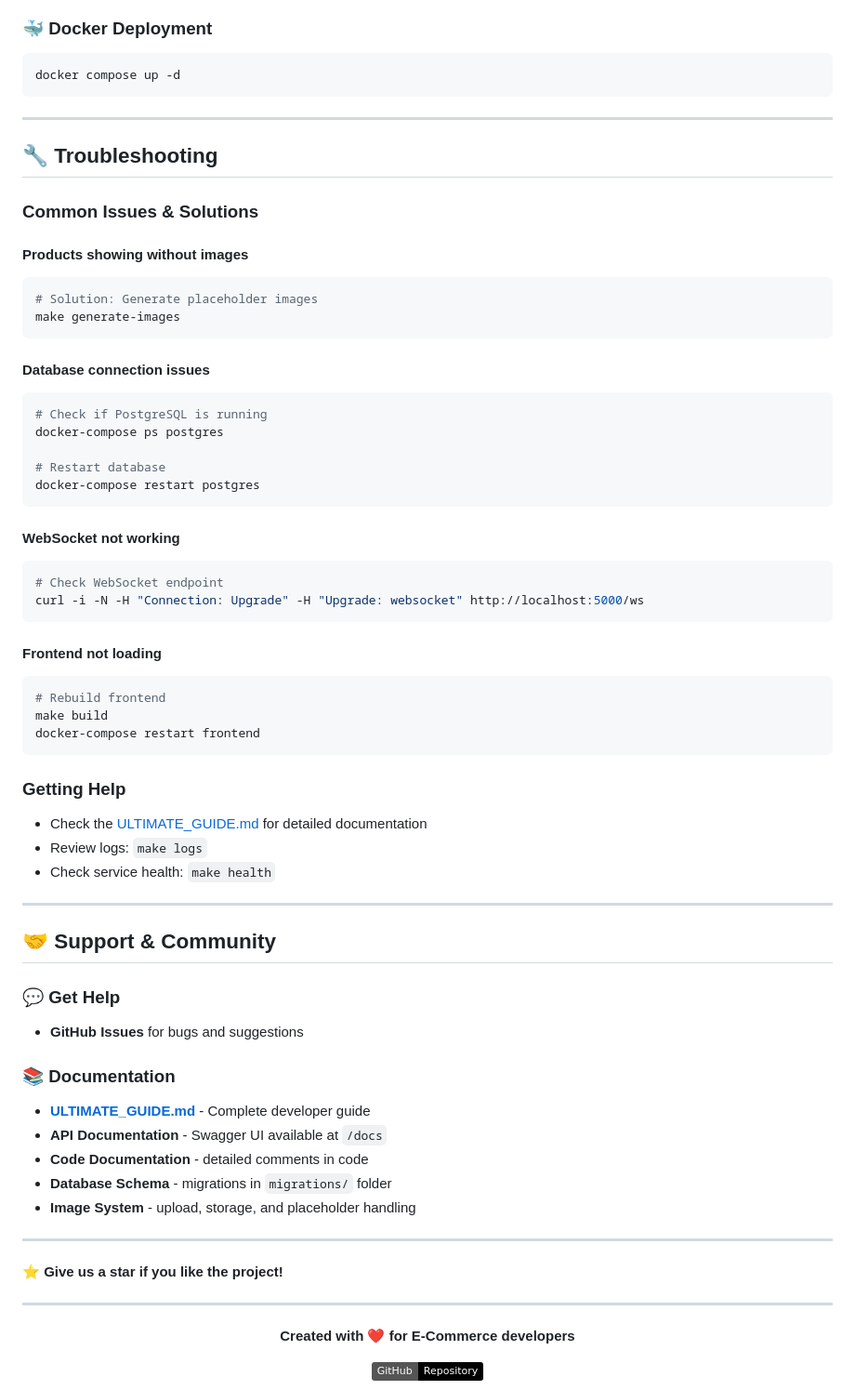
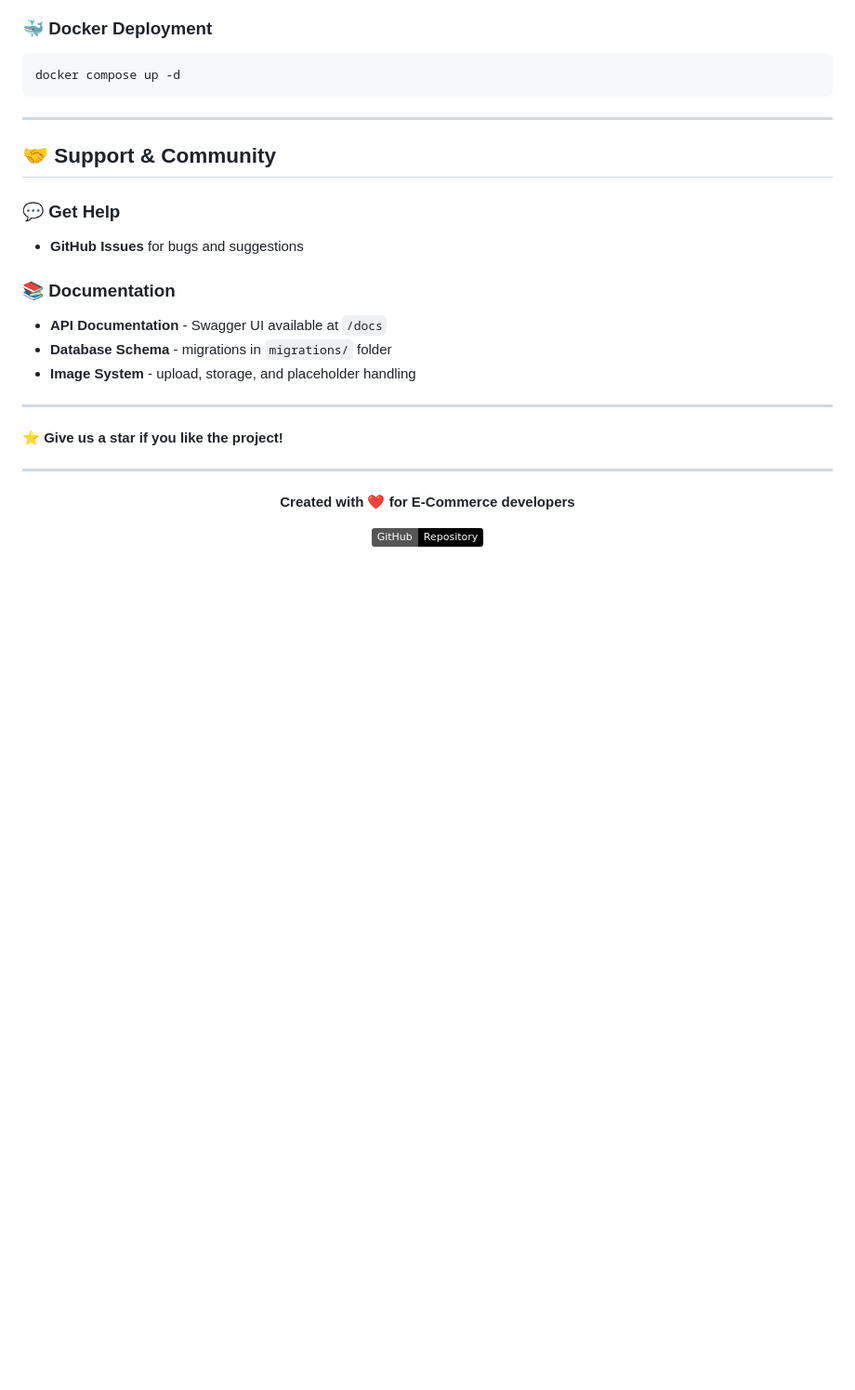
Before and after one commit to JIIL07/E-Commerce, a Markdown page: README.md, the part around the change. Shown: that part at 93% size. Rendered like a GitHub page; badges without logos; blank space fills up the shorter version.

````diff
--- a/README.md
+++ b/README.md
@@ -261,46 +261,6 @@ make generate-images
 ```bash
 docker compose up -d
 ```
-
----
-
-## 🔧 Troubleshooting
-
-### **Common Issues & Solutions**
-
-#### **Products showing without images**
-```bash
-# Solution: Generate placeholder images
-make generate-images
-```
-
-#### **Database connection issues**
-```bash
-# Check if PostgreSQL is running
-docker-compose ps postgres
-
-# Restart database
-docker-compose restart postgres
-```
-
-#### **WebSocket not working**
-```bash
-# Check WebSocket endpoint
-curl -i -N -H "Connection: Upgrade" -H "Upgrade: websocket" http://localhost:5000/ws
-```
-
-#### **Frontend not loading**
-```bash
-# Rebuild frontend
-make build
-docker-compose restart frontend
-```
-
-### **Getting Help**
-- Check the [ULTIMATE_GUIDE.md](ULTIMATE_GUIDE.md) for detailed documentation
-- Review logs: `make logs`
-- Check service health: `make health`
-
 ---
 
 ## 🤝 Support & Community
@@ -309,12 +269,9 @@ docker-compose restart frontend
 - **GitHub Issues** for bugs and suggestions
 
 ### 📚 **Documentation**
-- **[ULTIMATE_GUIDE.md](ULTIMATE_GUIDE.md)** - Complete developer guide
 - **API Documentation** - Swagger UI available at `/docs`
-- **Code Documentation** - detailed comments in code
 - **Database Schema** - migrations in `migrations/` folder
 - **Image System** - upload, storage, and placeholder handling
-
 ---
 
 **⭐ Give us a star if you like the project!**
````
